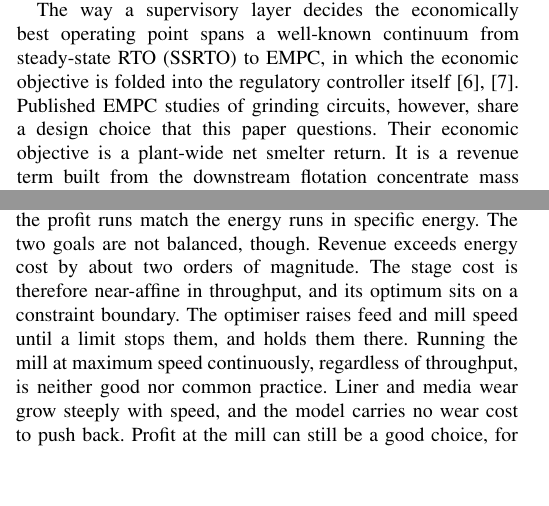
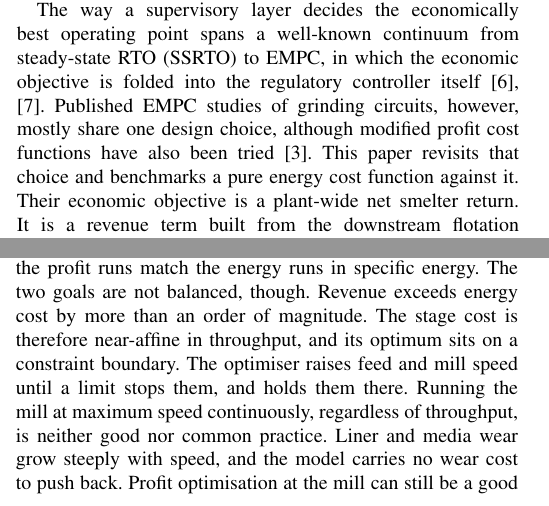
Before and after one commit to oldyoungcoders/milestone-1, a LaTeX paper (docs/adconip2026/manuscript_v2.tex): two parts of the columns of pages 1 and 2 of 6, joined at a grey line, cut so that both start at the same text, the shorter picture padded with empty space. Compiled offline with pdfLaTeX; a missing font is replaced by an installed copy or a similar font; a LaTeX package or settings file that is missing is left out.

Commit message:
Refine wording and framing in AdCONIP manuscript
Soften several claims and tighten phrasing: note that modified profit
cost functions have been tried before and state that this paper
benchmarks a pure energy cost function against them; correct the
revenue-to-energy ratio from two orders of magnitude to more than one;
and reword the plant-wide objective and achievable-SEC passages.

Co-Authored-By: Claude Opus 4.8 (1M context) <noreply@anthropic.com>

```diff
--- a/docs/adconip2026/manuscript_v2.tex
+++ b/docs/adconip2026/manuscript_v2.tex
@@ -109,8 +109,11 @@ The way a supervisory layer decides the economically best operating point
 spans a well-known continuum from steady-state RTO (SSRTO) to EMPC, in
 which the economic objective is folded into the regulatory controller
 itself \cite{matias2022,ellis2017}. Published EMPC studies of
-grinding circuits, however, share a design choice that this paper
-questions. Their economic objective is a plant-wide net smelter return. It
+grinding circuits, however, mostly share one design choice, although
+modified profit cost functions have also been tried \cite{thivierge2023}.
+This paper revisits that choice and benchmarks a pure energy cost
+function against it. Their economic objective is a plant-wide net
+smelter return. It
 is a revenue term built from the downstream flotation concentrate mass
 flow, its grade and the metal price, minus operating cost
 \cite{leroux2019,thivierge2023}. Embedding downstream economics in the
@@ -228,15 +231,15 @@ $-A\cdot\mathrm{TP} + B\,P_{\mathrm{mill}}$, the objective pursues two
 goals at once. It maximises revenue and minimises mill power. The energy
 half still disciplines every tonne. Section~VI shows the profit runs match
 the energy runs in specific energy. The two goals are not balanced,
-though. Revenue exceeds energy cost by about two orders of magnitude. The
+though. Revenue exceeds energy cost by more than an order of magnitude. The
 stage cost is therefore near-affine in throughput, and its optimum sits on
 a constraint boundary. The optimiser raises feed and mill speed until a
 limit stops them, and holds them there. Running the mill at maximum speed
 continuously, regardless of throughput, is neither good nor common
 practice. Liner and media wear grow steeply with speed, and the model
-carries no wear cost to push back. Profit at the mill can still be a good
-choice, for example when the mill is the plant bottleneck and every extra
-tonne has value.
+carries no wear cost to push back. Profit optimisation at the mill can
+still be a good choice, for example when the mill is the plant bottleneck
+and every extra tonne has value.
 
 Our simulations confirm this directly (Section~VI). The profit runs park
 the feed near its upper bound, the energy runs settle at the demanded
```
Also changed, not shown: docs/adconip2026/manuscript_v2.pdf, docs/adconip2026/manuscript_v2.tex (14 more changed lines).
